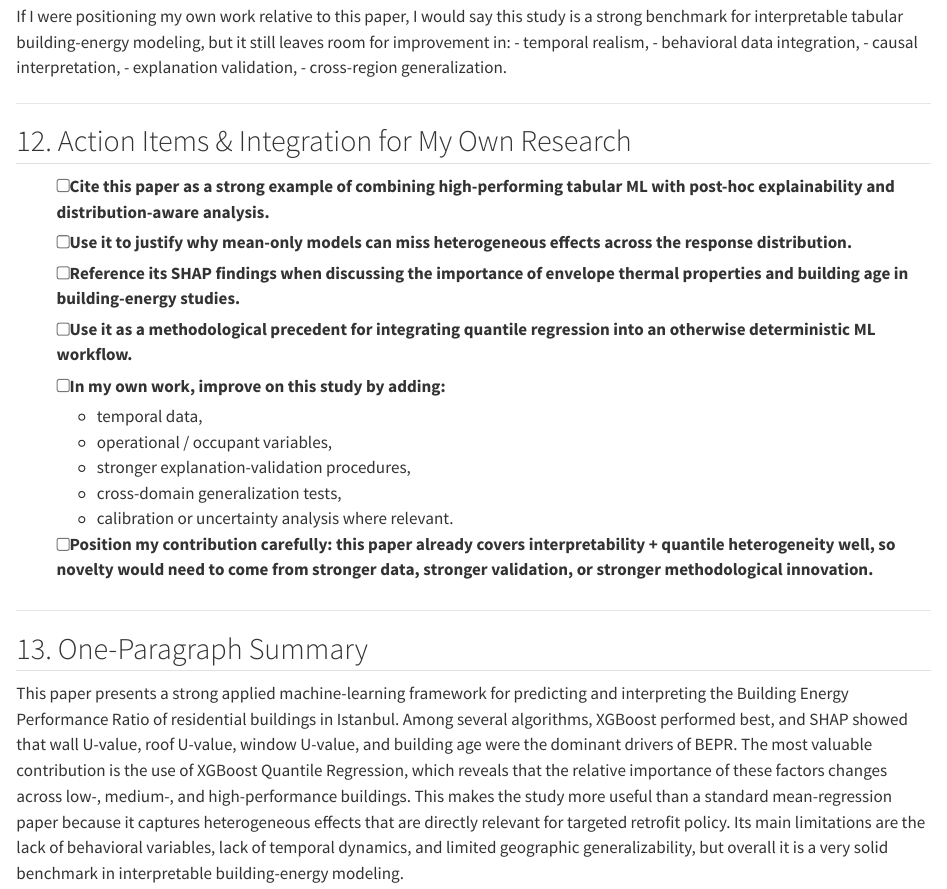
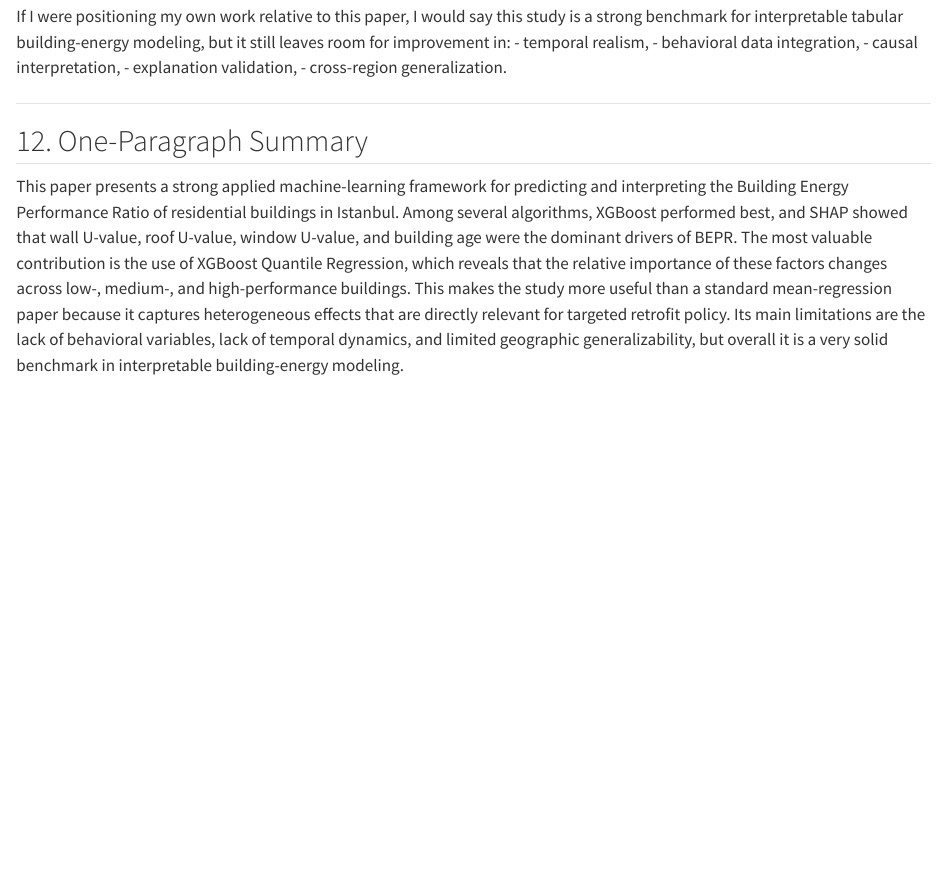
Before and after one commit to Corne173/Explainable-Probabilistic-Models, a Quarto document (reviews/Interpretable building energy performance prediction using XGBoost Quantile Regression.qmd): the page in a window 1100 px wide, from 9620 px down. Rendered offline with R 4.5, knitr and Pandoc in place of Quarto, with nearby package versions.

Commit message:
Revise review for "Interpretable building energy performance prediction using XGBoost Quantile Regression": remove action items section and update one-paragraph summary for clarity and conciseness.

```diff
--- a/reviews/Interpretable building energy performance prediction using XGBoost Quantile Regression.qmd
+++ b/reviews/Interpretable building energy performance prediction using XGBoost Quantile Regression.qmd
@@ -474,21 +474,6 @@ If I were positioning my own work relative to this paper, I would say this study
 
 ---
 
-## 12. Action Items & Integration for My Own Research
 
-- [ ] Cite this paper as a strong example of combining **high-performing tabular ML** with **post-hoc explainability** and **distribution-aware analysis**.
-- [ ] Use it to justify why **mean-only models can miss heterogeneous effects** across the response distribution.
-- [ ] Reference its SHAP findings when discussing the importance of **envelope thermal properties** and **building age** in building-energy studies.
-- [ ] Use it as a methodological precedent for integrating **quantile regression** into an otherwise deterministic ML workflow.
-- [ ] In my own work, improve on this study by adding:
-  - temporal data,
-  - operational / occupant variables,
-  - stronger explanation-validation procedures,
-  - cross-domain generalization tests,
-  - calibration or uncertainty analysis where relevant.
-- [ ] Position my contribution carefully: this paper already covers interpretability + quantile heterogeneity well, so novelty would need to come from stronger data, stronger validation, or stronger methodological innovation.
-
----
-
-## 13. One-Paragraph Summary
+## 12. One-Paragraph Summary
 This paper presents a strong applied machine-learning framework for predicting and interpreting the Building Energy Performance Ratio of residential buildings in Istanbul. Among several algorithms, XGBoost performed best, and SHAP showed that wall U-value, roof U-value, window U-value, and building age were the dominant drivers of BEPR. The most valuable contribution is the use of XGBoost Quantile Regression, which reveals that the relative importance of these factors changes across low-, medium-, and high-performance buildings. This makes the study more useful than a standard mean-regression paper because it captures heterogeneous effects that are directly relevant for targeted retrofit policy. Its main limitations are the lack of behavioral variables, lack of temporal dynamics, and limited geographic generalizability, but overall it is a very solid benchmark in interpretable building-energy modeling.
```
